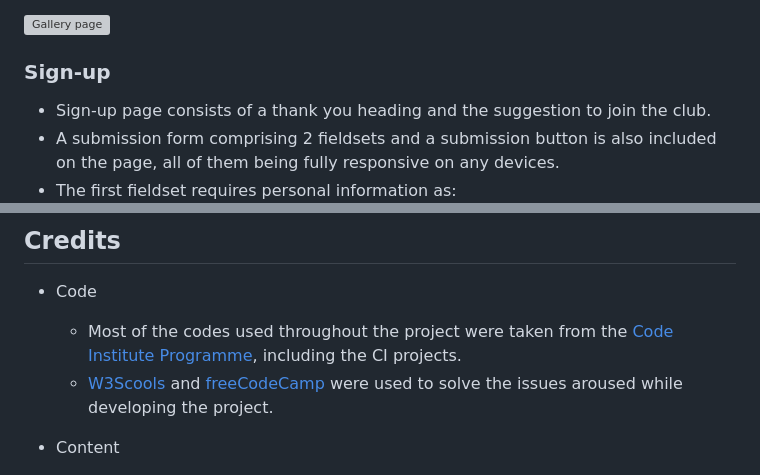
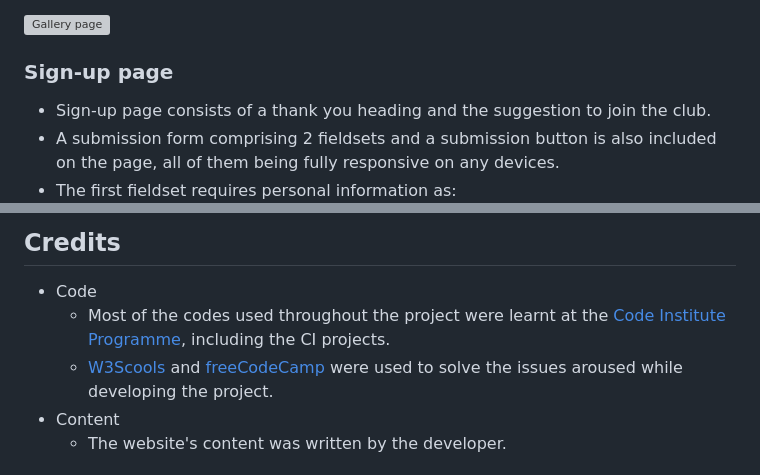
Before and after one commit to T1i2n3a4/moms-wellbeing-club, a Markdown page: README.md, 2 parts joined by grey strips. Rendered like a GitHub page; grey boxes are pictures that could not be loaded.

```diff
--- a/README.md
+++ b/README.md
@@ -99,7 +140,7 @@ As a frequent visitor, I expect to:
 
 ![Gallery page](docs/readme-images/gallery-page.png)
 
-### Sign-up
+### Sign-up page
 
 * Sign-up page consists of a thank you heading and the suggestion to join the club.
 * A submission form comprising 2 fieldsets and a submission button is also included on the page, all of them being fully responsive on any devices.
@@ -317,7 +358,7 @@ No unfixed bugs.
 ## Credits
 
 * Code
-    * Most of the codes used throughout the project were taken from the [Code Institute Programme](https://learn.codeinstitute.net/), including the CI projects.
+    * Most of the codes used throughout the project were learnt at the [Code Institute Programme](https://learn.codeinstitute.net/), including the CI projects.
     * [W3Scools](https://www.w3schools.com/) and [freeCodeCamp](https://www.freecodecamp.org/) were used to solve the issues aroused while developing the project.
 * Content
     * The website's content was written by the developer.
```
Also changed, not shown: other parts of README.md (+48 -7 lines).
